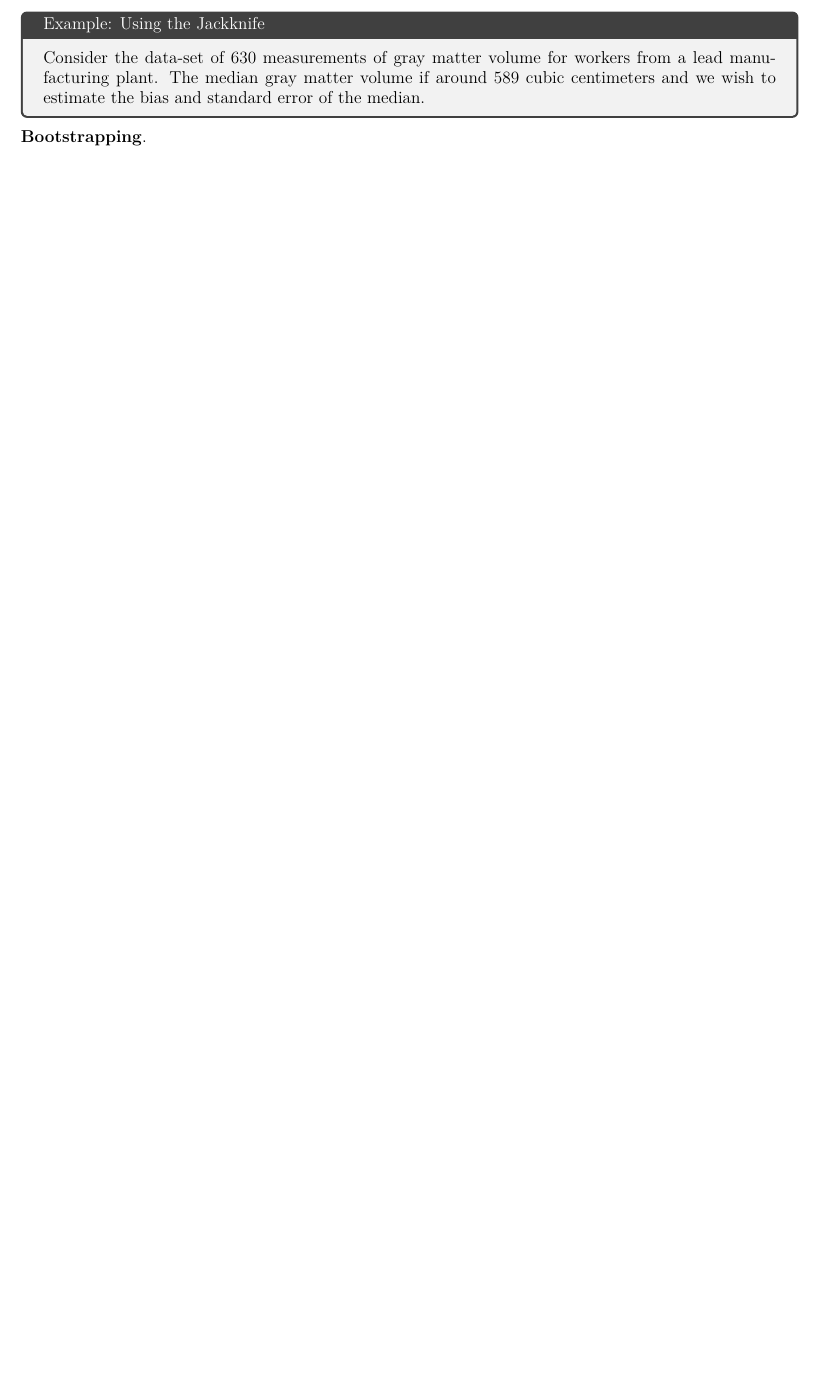
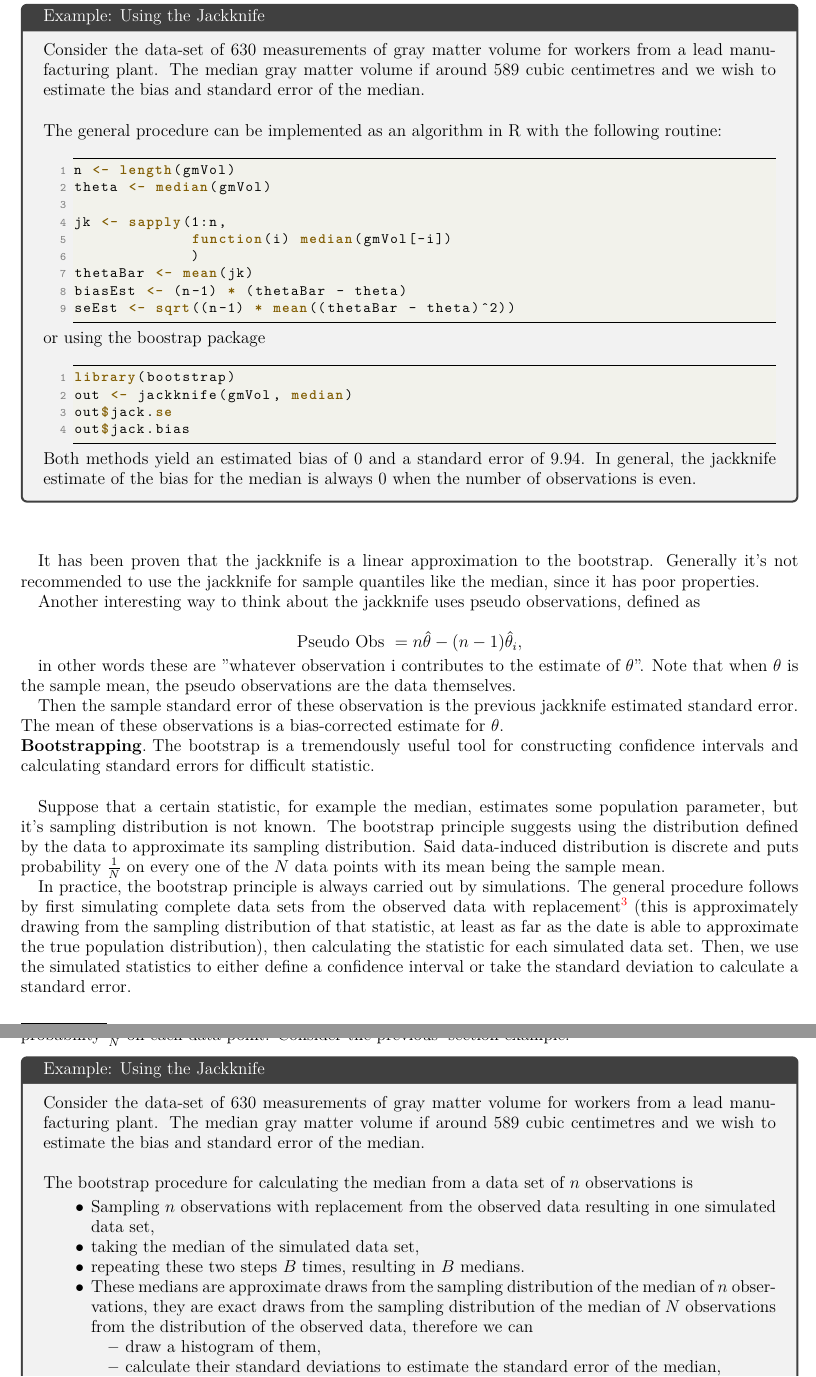
Before and after one commit to licTomasPerez/Mathematical-Biostatistics-Bootcamp-John-Hopkins, a LaTeX problem sheet (Lecture Notes/main.tex): part of page 20 of 66 before the commit and two parts of pages 21 and 22 of 67 after it, the two joined at a grey line, cut so that both start at the same text, the shorter picture padded with empty space. Compiled offline with pdfLaTeX.

Commit message:
Update main.tex

```diff
--- a/Lecture Notes/main.tex
+++ b/Lecture Notes/main.tex
@@ -1001,8 +1001,72 @@ ie. the deviance of the delete-one estimates from the average delete-one estimat
 
 \begin{tcolorbox}[title=Example: Using the Jackknife]
 
-Consider the data-set of $630$ measurements of gray matter volume for workers from a lead manufacturing plant. The median gray matter volume if around 589 cubic centimeters and we wish to estimate the bias and standard error of the median.
-
+Consider the data-set of $630$ measurements of gray matter volume for workers from a lead manufacturing plant. The median gray matter volume if around 589 cubic centimetres and we wish to estimate the bias and standard error of the median. \\
+
+The general procedure can be implemented as an algorithm in R with the following routine:
+
+\begin{lstlisting}[language=R]
+n <- length(gmVol)
+theta <- median(gmVol)
+
+jk <- sapply(1:n,
+             function(i) median(gmVol[-i])
+             )
+thetaBar <- mean(jk)
+biasEst <- (n-1) * (thetaBar - theta)
+seEst <- sqrt((n-1) * mean((thetaBar - theta)^2))
+\end{lstlisting}
+
+or using the boostrap package
+
+\begin{lstlisting}[language=R]
+library(bootstrap)
+out <- jackknife(gmVol, median)
+out$jack.se
+out$jack.bias
+\end{lstlisting}
+
+Both methods yield an estimated bias of 0 and a standard error of 9.94. In general, the jackknife estimate of the bias for the median is always 0 when the number of observations is even.
 \end{tcolorbox}
 
+\textnormal{ } \\
+
+It has been proven that the jackknife is a linear approximation to the bootstrap. Generally it's not recommended to use the jackknife for sample quantiles like the median, since it has poor properties.
+
+Another interesting way to think about the jackknife uses pseudo observations, defined as
+
+$$
+\textnormal{Pseudo Obs } = n \hat{\theta} - (n-1)\hat{\theta}_i,
+$$
+
+in other words these are "whatever observation i contributes to the estimate of $\theta$". Note that when $\theta$ is the sample mean, the pseudo observations are the data themselves.
+
+Then the sample standard error of these observation is the previous jackknife estimated standard error. The mean of these observations is a bias-corrected estimate for $\theta$.
+
 \paragraph{\textbf{Bootstrapping}}
+
+The bootstrap is a tremendously useful tool for constructing confidence intervals and calculating standard errors for difficult statistic. \\
+
+Suppose that a certain statistic, for example the median, estimates some population parameter, but it's sampling distribution is not known. The bootstrap principle suggests using the distribution defined by the data to approximate its sampling distribution. Said data-induced distribution is discrete and puts probability $\frac{1}{N}$ on every one of the $N$ data points with its mean being the sample mean.
+
+In practice, the bootstrap principle is always carried out by simulations. The general procedure follows by first simulating complete data sets from the observed data with replacement\footnote{Note that sampling without replacement would wind up to be a permutation of the original data set.} (this is approximately drawing from the sampling distribution of that statistic, at least as far as the date is able to approximate the true population distribution), then calculating the statistic
+for each simulated data set. Then, we use the simulated statistics to either define a confidence interval or take the standard deviation to calculate a standard error. \\
+
+Sampling with replacing is exactly drawing iid samples
+from the empirical distribution, which places probability $\frac{1}{N}$ on each data point. Consider the previous' section example:
+
+\begin{tcolorbox}[title=Example: Using the Jackknife]
+
+Consider the data-set of $630$ measurements of gray matter volume for workers from a lead manufacturing plant. The median gray matter volume if around 589 cubic centimetres and we wish to estimate the bias and standard error of the median. \\
+
+The bootstrap procedure for calculating the median from a data set of $n$ observations is
+
+\begin{itemize}
+    \item Sampling $n$ observations with replacement from the observed data resulting in one simulated data set,
+    \item taking the median of the simulated data set,
+    \item repeating these two steps $B$ times, resulting in $B$ medians.
+    \item These medians are approximate draws from the sampling distribution of the median of $n$ observations, they are exact draws from the sampling distribution of the median of $N$ observations from the distribution of the observed data, therefore we can
+    \begin{itemize}
+        \item draw a histogram of them,
+        \item calculate their standard deviations to estimate the standard error of the median,
+        \item or take the 2.5-th and 97.5-th percentiles as a confidence interval for the median. This is a bootstrap confidence interval.
@@ -1009,3 +1100,8 @@ Consider the data-set of $630$ measurements of gray matter volume for workers fr
+\end{tcolorbox}
+
+\textnormal{ }\\
+
+The bootstrap is non-parametric and work best for large samples. Further details can be found in "An introduction to the Bootrstrap" by Efron and Tibshirani.
 
 \subsection{Week 4}
 
```
Also changed, not shown: Lecture Notes/main.tex (27 more changed lines).
